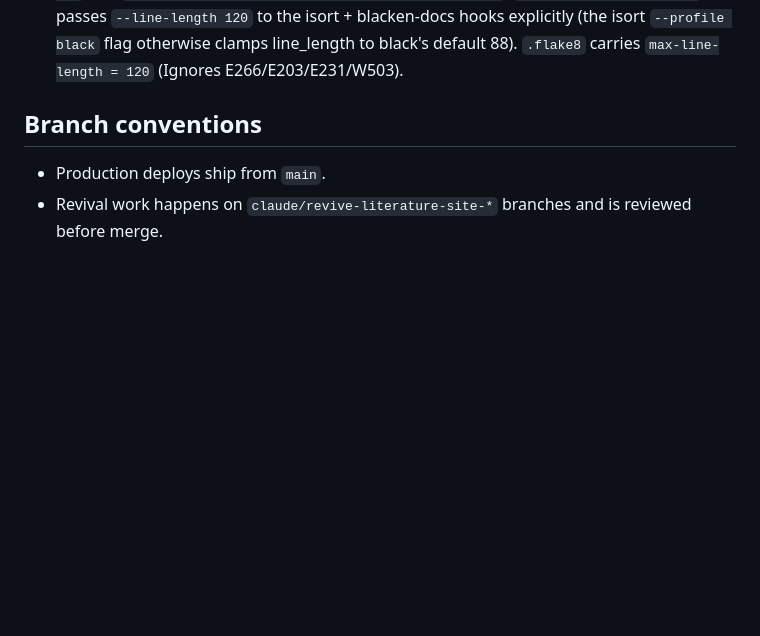
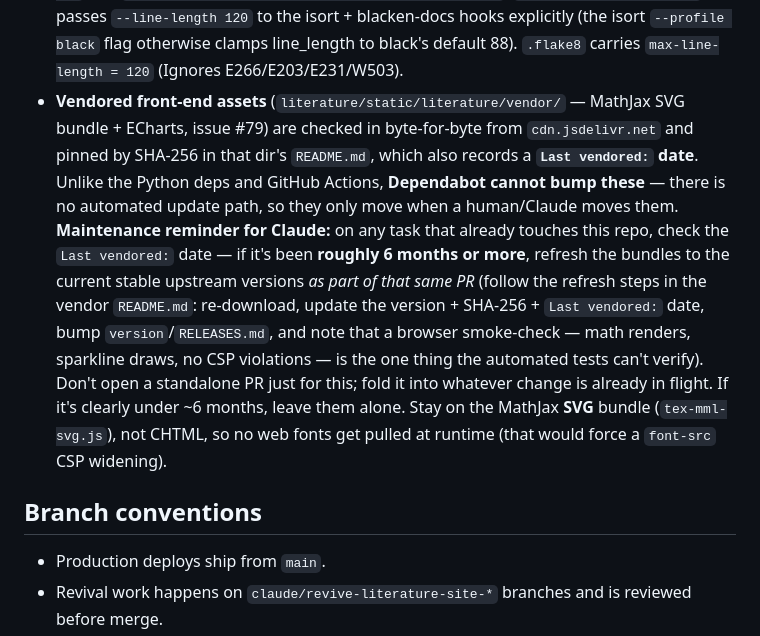
Before and after one commit to kgdunn/Django-app-Literature-database, a Markdown page: CLAUDE.md, the part around the change. GitHub-like rendering; blank space fills up the shorter version.

```diff
--- a/CLAUDE.md
+++ b/CLAUDE.md
@@ -236,6 +236,7 @@ Until Phase 3 lands the search path is the legacy Haystack/Whoosh/Xapian stack,
 - **Docker compose**: `docker-compose.yml` is for **local development** (volume-mounts the source for hot reload, runs `runserver` against a sidecar Postgres container via `literature.settings.dev`). `docker-compose.prod.yml` is the **production** compose used on Hetzner (bind-mounts `.env` and `data/` dirs, sets `DJANGO_SETTINGS_MODULE=literature.settings.prod`, runs `migrate` + `collectstatic` + `gunicorn`, binds to loopback on offset ports `8002`/`5435`). Both use the same `Dockerfile`. (Compose files land in Phase 7.)
 - **pre-commit** is configured (`.pre-commit-config.yaml`) — same hook set as openmv (`pre-commit-hooks` v5, `mypy` v1.13, `isort` 5.13, `black` 24.10, `blacken-docs` 1.19, `flake8` 7.1). Refresh with `pre-commit autoupdate` and re-run `pre-commit run --all-files` before merging.
 - **Line length: 120** across the toolchain. `pyproject.toml` carries `[tool.black] line-length = 120` and `[tool.isort] profile = "black" line_length = 120`; `.pre-commit-config.yaml` passes `--line-length 120` to the isort + blacken-docs hooks explicitly (the isort `--profile black` flag otherwise clamps line_length to black's default 88). `.flake8` carries `max-line-length = 120` (Ignores E266/E203/E231/W503).
+- **Vendored front-end assets** (`literature/static/literature/vendor/` — MathJax SVG bundle + ECharts, issue #79) are checked in byte-for-byte from `cdn.jsdelivr.net` and pinned by SHA-256 in that dir's `README.md`, which also records a **`Last vendored:` date**. Unlike the Python deps and GitHub Actions, **Dependabot cannot bump these** — there is no automated update path, so they only move when a human/Claude moves them. **Maintenance reminder for Claude:** on any task that already touches this repo, check the `Last vendored:` date — if it's been **roughly 6 months or more**, refresh the bundles to the current stable upstream versions *as part of that same PR* (follow the refresh steps in the vendor `README.md`: re-download, update the version + SHA-256 + `Last vendored:` date, bump `version`/`RELEASES.md`, and note that a browser smoke-check — math renders, sparkline draws, no CSP violations — is the one thing the automated tests can't verify). Don't open a standalone PR just for this; fold it into whatever change is already in flight. If it's clearly under ~6 months, leave them alone. Stay on the MathJax **SVG** bundle (`tex-mml-svg.js`), not CHTML, so no web fonts get pulled at runtime (that would force a `font-src` CSP widening).
 
 ## Branch conventions
 
```
Also changed, not shown: RELEASES.md (+1 -1 lines), 1 other file.
